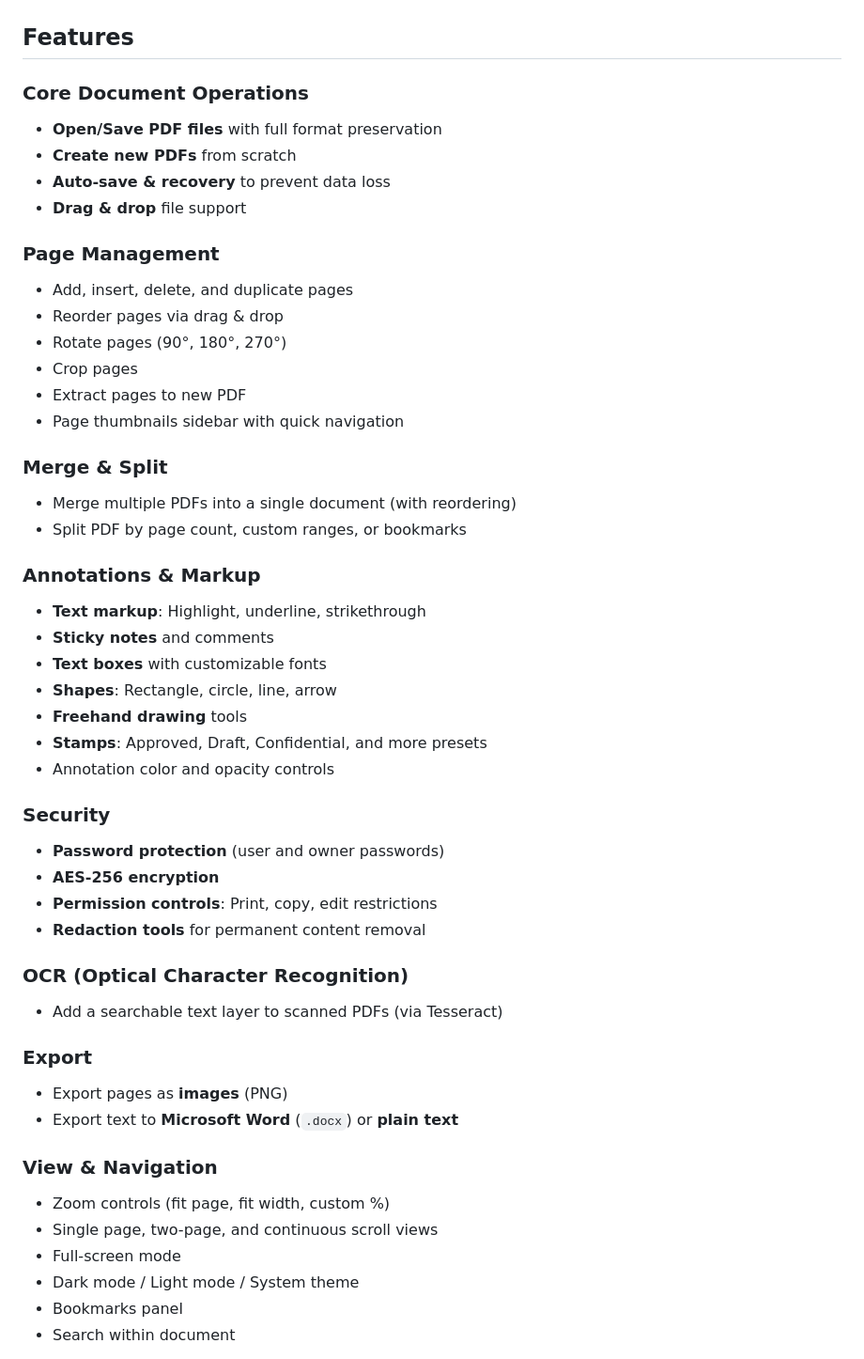
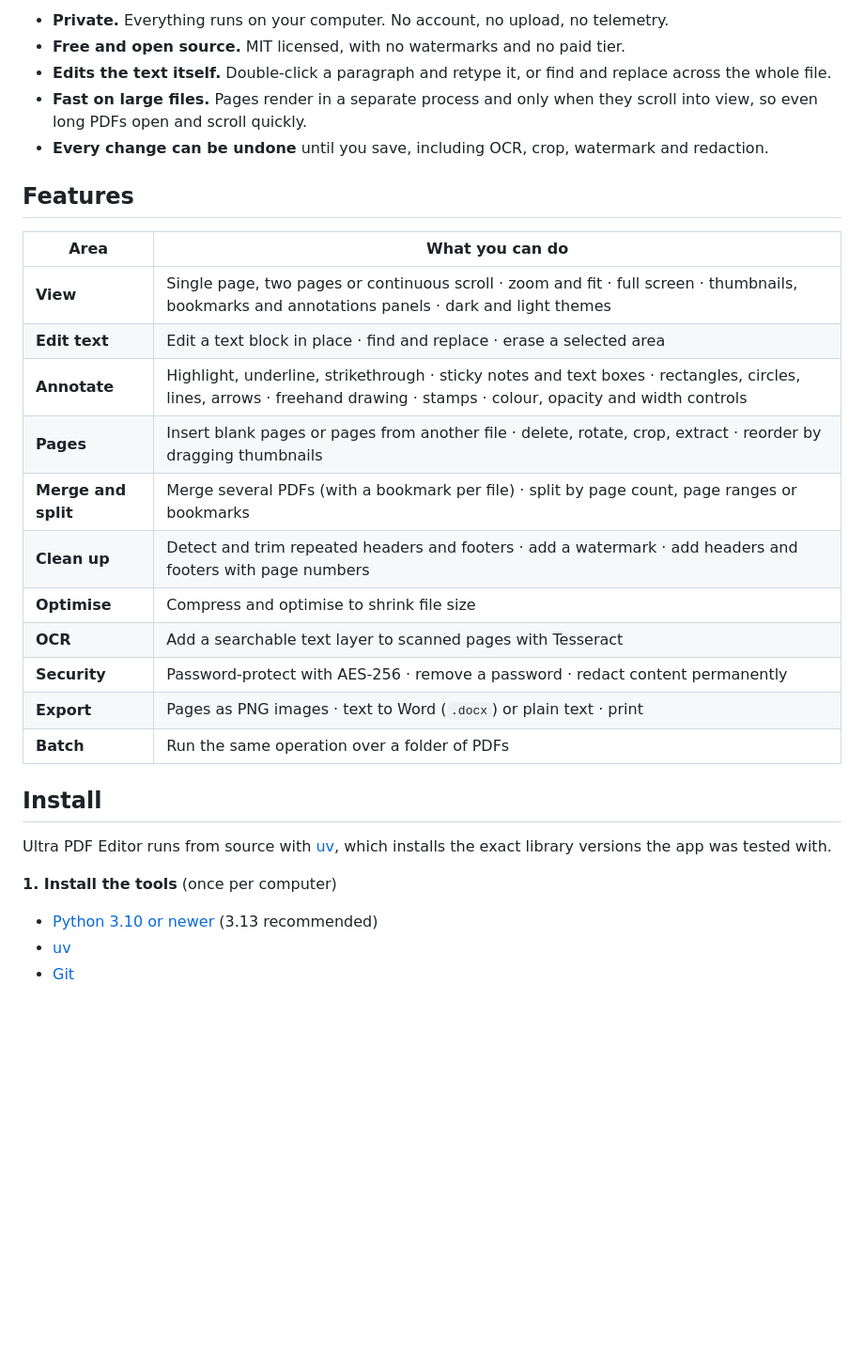
Before and after one commit to uniqueabhishek/PDF-editor-full-featured, a Markdown page: README.md, the part around one of its changes. Shown at 94% size. Drawn GitHub-style; blank space fills up the shorter version.

```diff
--- a/README.md
+++ b/README.md
@@ -9,51 +24,32 @@ A powerful, professional-grade PDF editor built with Python and PyQt6. Designed
+- **Private.** Everything runs on your computer. No account, no upload, no telemetry.
+- **Free and open source.** MIT licensed, with no watermarks and no paid tier.
+- **Edits the text itself.** Double-click a paragraph and retype it, or find and replace across the whole file.
+- **Fast on large files.** Pages render in a separate process and only when they scroll into view, so even long PDFs open and scroll quickly.
+- **Every change can be undone** until you save, including OCR, crop, watermark and redaction.
 
 ## Features
 
-### Core Document Operations
-- **Open/Save PDF files** with full format preservation
-- **Create new PDFs** from scratch
-- **Auto-save & recovery** to prevent data loss
-- **Drag & drop** file support
+| Area | What you can do |
+|---|---|
+| **View** | Single page, two pages or continuous scroll · zoom and fit · full screen · thumbnails, bookmarks and annotations panels · dark and light themes |
+| **Edit text** | Edit a text block in place · find and replace · erase a selected area |
+| **Annotate** | Highlight, underline, strikethrough · sticky notes and text boxes · rectangles, circles, lines, arrows · freehand drawing · stamps · colour, opacity and width controls |
+| **Pages** | Insert blank pages or pages from another file · delete, rotate, crop, extract · reorder by dragging thumbnails |
+| **Merge and split** | Merge several PDFs (with a bookmark per file) · split by page count, page ranges or bookmarks |
+| **Clean up** | Detect and trim repeated headers and footers · add a watermark · add headers and footers with page numbers |
+| **Optimise** | Compress and optimise to shrink file size |
+| **OCR** | Add a searchable text layer to scanned pages with Tesseract |
+| **Security** | Password-protect with AES-256 · remove a password · redact content permanently |
+| **Export** | Pages as PNG images · text to Word (`.docx`) or plain text · print |
+| **Batch** | Run the same operation over a folder of PDFs |
 
-### Page Management
-- Add, insert, delete, and duplicate pages
-- Reorder pages via drag & drop
-- Rotate pages (90°, 180°, 270°)
-- Crop pages
-- Extract pages to new PDF
-- Page thumbnails sidebar with quick navigation
+## Install
 
-### Merge & Split
-- Merge multiple PDFs into a single document (with reordering)
-- Split PDF by page count, custom ranges, or bookmarks
+Ultra PDF Editor runs from source with [uv](https://docs.astral.sh/uv/), which installs the exact library versions the app was tested with.
 
-### Annotations & Markup
-- **Text markup**: Highlight, underline, strikethrough
-- **Sticky notes** and comments
-- **Text boxes** with customizable fonts
-- **Shapes**: Rectangle, circle, line, arrow
-- **Freehand drawing** tools
-- **Stamps**: Approved, Draft, Confidential, and more presets
-- Annotation color and opacity controls
+**1. Install the tools** (once per computer)
 
-### Security
-- **Password protection** (user and owner passwords)
-- **AES-256 encryption**
-- **Permission controls**: Print, copy, edit restrictions
-- **Redaction tools** for permanent content removal
+- [Python 3.10 or newer](https://www.python.org/downloads/) (3.13 recommended)
+- [uv](https://docs.astral.sh/uv/getting-started/installation/)
+- [Git](https://git-scm.com/downloads)
 
-### OCR (Optical Character Recognition)
-- Add a searchable text layer to scanned PDFs (via Tesseract)
-
-### Export
-- Export pages as **images** (PNG)
-- Export text to **Microsoft Word** (`.docx`) or **plain text**
-
-### View & Navigation
-- Zoom controls (fit page, fit width, custom %)
-- Single page, two-page, and continuous scroll views
-- Full-screen mode
-- Dark mode / Light mode / System theme
-- Bookmarks panel
-- Search within document
-
```
Also changed, not shown: other parts of README.md (+94 -214 lines), .github/PULL_REQUEST_TEMPLATE.md (added, +15 -0 lines), CHANGELOG.md (+10 -2 lines), CODE_OF_CONDUCT.md (added, +15 -0 lines), CONTRIBUTING.md (+13 -25 lines), SECURITY.md (added, +26 -0 lines), docs/PERFORMANCE_AUDIT.md (renamed from PERFORMANCE_AUDIT.md), docs/images/screenshot.png (added), docs/images/social-preview.png (added), 6 other files.
